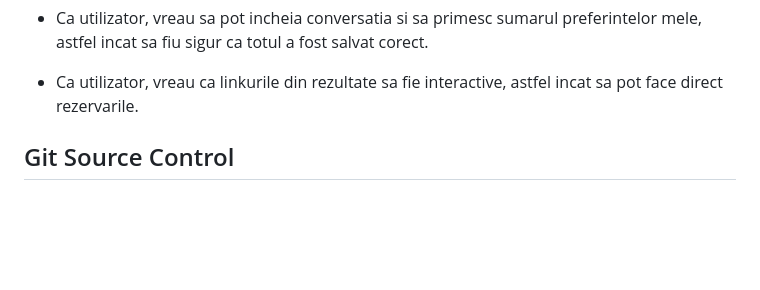
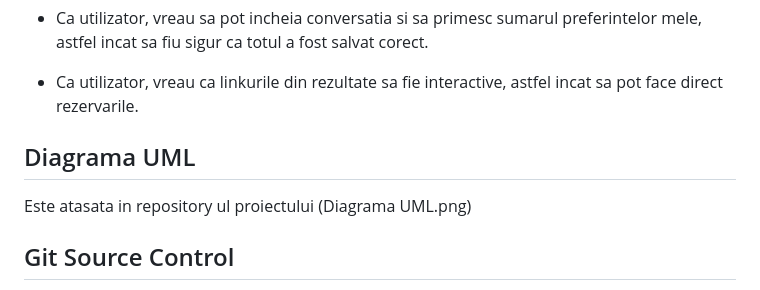
Before and after one commit to BalaceanuMihai/AI-Trip-Planner, a Markdown page: README.md, the part around the change. Rendered like a GitHub page; blank space fills up the shorter version.

```diff
--- a/README.md
+++ b/README.md
@@ -22,6 +22,10 @@ Trip  planner that uses AI to find specific trips based on user preferences
 - Ca utilizator, vreau sa pot incheia conversatia si sa primesc sumarul preferintelor mele, astfel incat sa fiu sigur ca totul a fost salvat corect.
 
 - Ca utilizator, vreau ca linkurile din rezultate sa fie interactive, astfel incat sa pot face direct rezervarile.
+
+## Diagrama UML
+
+Este atasata in repository ul proiectului (Diagrama UML.png)
 
 ## Git Source Control
 
```
